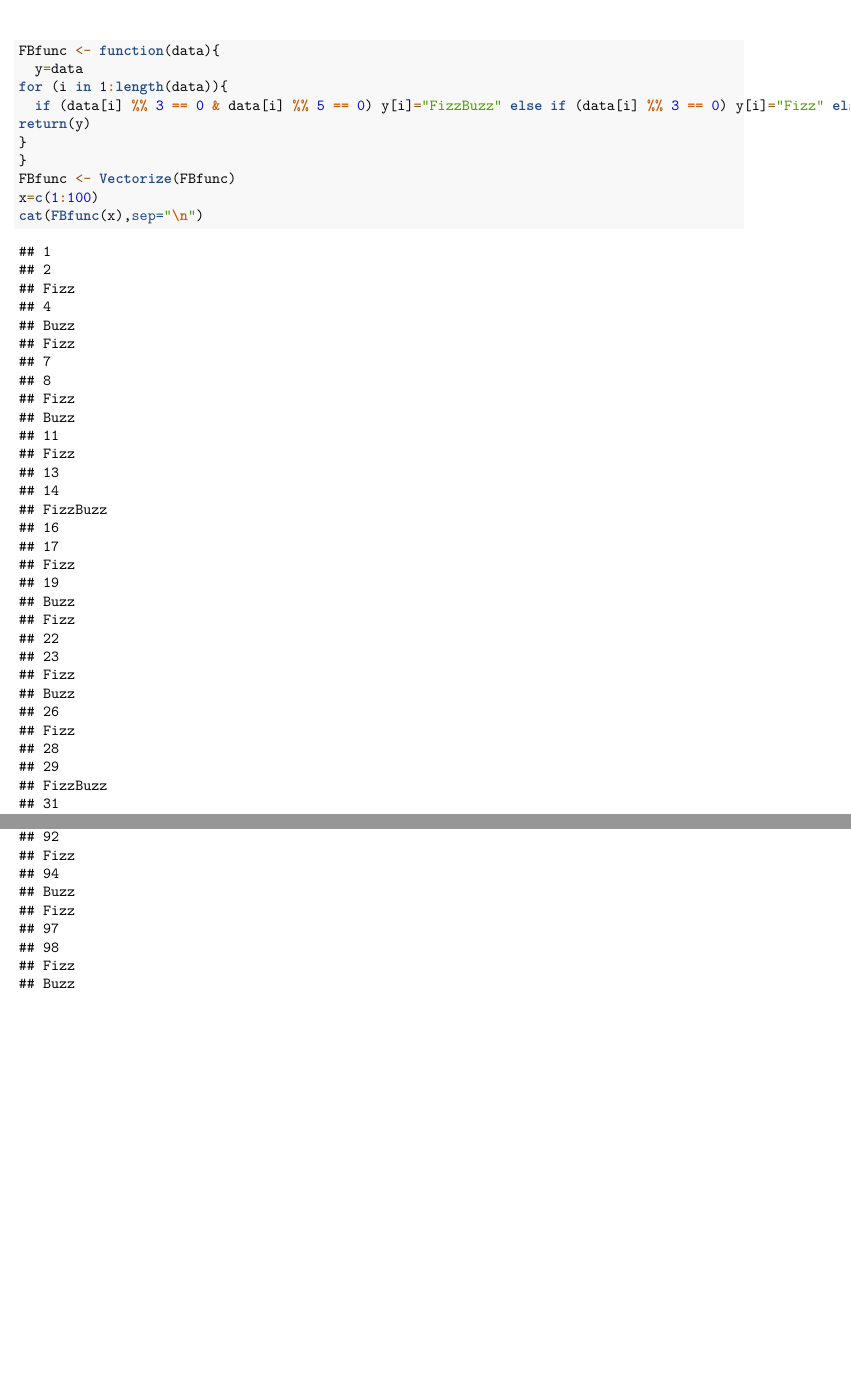
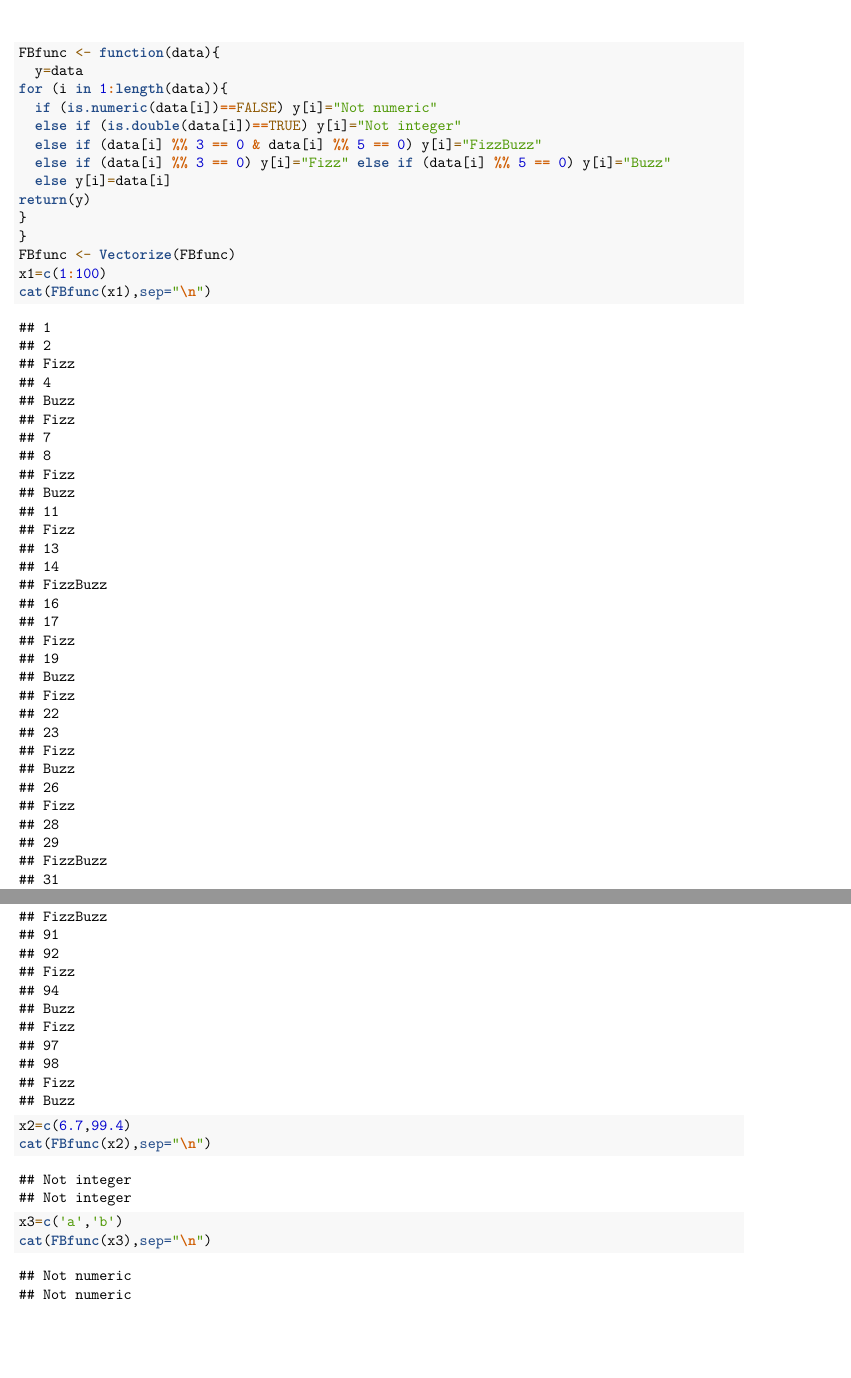
Before and after one commit to Darienzhangyy/FizzBuzz, an R Markdown document (STA523_HW0.Rmd): two parts of pages 1 and 3 of 3, joined at a grey line, cut so that both start at the same text. Rendered offline with R 4.5, knitr and Pandoc, then LaTeX, with nearby package versions.

Commit message:
Fixed for non-numeric or non-interger values

````diff
--- a/STA523_HW0.Rmd
+++ b/STA523_HW0.Rmd
@@ -8,12 +8,20 @@ output: pdf_document
 FBfunc <- function(data){
   y=data
 for (i in 1:length(data)){
-  if (data[i] %% 3 == 0 & data[i] %% 5 == 0) y[i]="FizzBuzz" else if (data[i] %% 3 == 0) y[i]="Fizz" else if (data[i] %% 5 == 0) y[i]="Buzz" else y[i]=data[i]
+  if (is.numeric(data[i])==FALSE) y[i]="Not numeric"
+  else if (is.double(data[i])==TRUE) y[i]="Not integer"
+  else if (data[i] %% 3 == 0 & data[i] %% 5 == 0) y[i]="FizzBuzz"
+  else if (data[i] %% 3 == 0) y[i]="Fizz" else if (data[i] %% 5 == 0) y[i]="Buzz"
+  else y[i]=data[i]
 return(y)
 }
 }
 FBfunc <- Vectorize(FBfunc)
-x=c(1:100)
-cat(FBfunc(x),sep="\n")
+x1=c(1:100)
+cat(FBfunc(x1),sep="\n")
+x2=c(6.7,99.4)
+cat(FBfunc(x2),sep="\n")
+x3=c('a','b')
+cat(FBfunc(x3),sep="\n")
 
 ```
````
